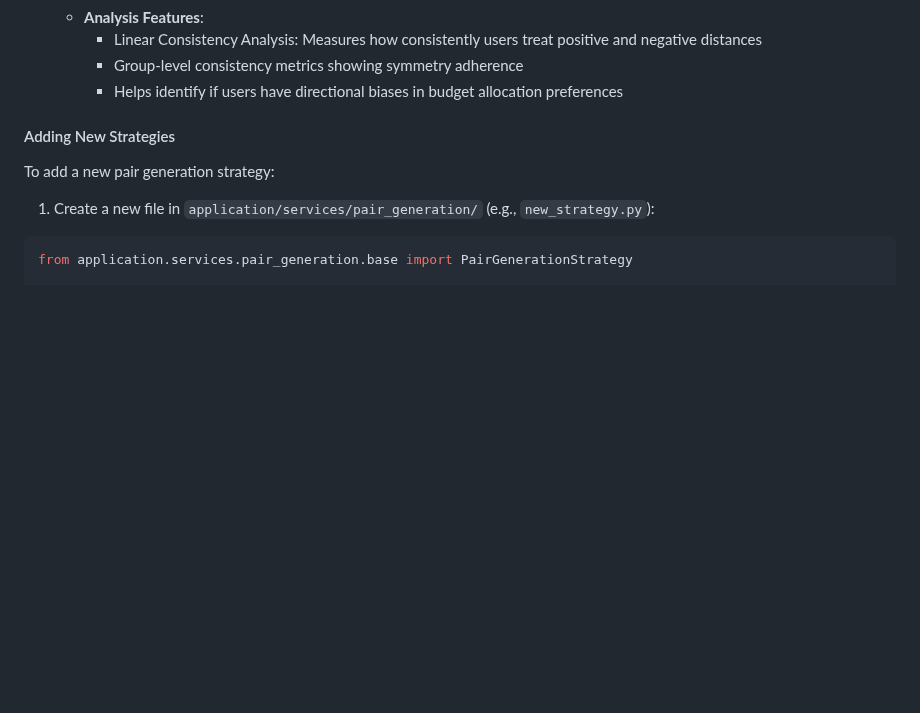
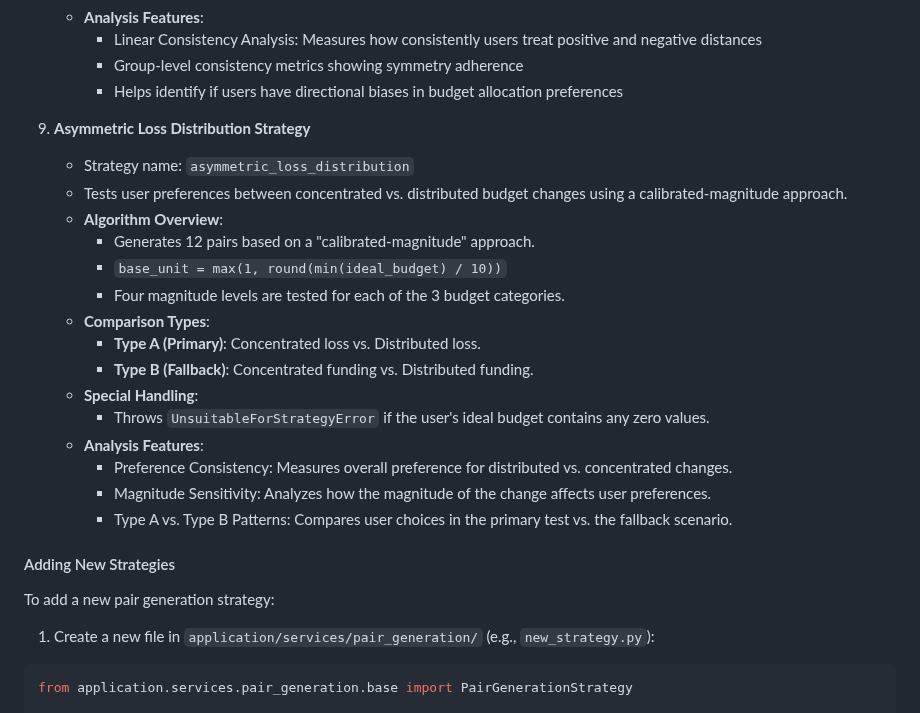
Before and after one commit to ariel-research/budget-survey, a Markdown page: README.md, the part around the change. Drawn GitHub-style; blank space fills up the shorter version.

```diff
--- a/README.md
+++ b/README.md
@@ -433,6 +433,24 @@ The application uses the Strategy pattern to support multiple pair generation al
      - Linear Consistency Analysis: Measures how consistently users treat positive and negative distances
      - Group-level consistency metrics showing symmetry adherence
      - Helps identify if users have directional biases in budget allocation preferences
+
+9. **Asymmetric Loss Distribution Strategy**
+   - Strategy name: `asymmetric_loss_distribution`
+   - Tests user preferences between concentrated vs. distributed budget changes using a calibrated-magnitude approach.
+   - **Algorithm Overview**:
+     - Generates 12 pairs based on a "calibrated-magnitude" approach.
+     - `base_unit = max(1, round(min(ideal_budget) / 10))`
+     - Four magnitude levels are tested for each of the 3 budget categories.
+   - **Comparison Types**:
+     - **Type A (Primary)**: Concentrated loss vs. Distributed loss.
+     - **Type B (Fallback)**: Concentrated funding vs. Distributed funding.
+   - **Special Handling**:
+     - Throws `UnsuitableForStrategyError` if the user's ideal budget contains any zero values.
+   - **Analysis Features**:
+     - Preference Consistency: Measures overall preference for distributed vs. concentrated changes.
+     - Magnitude Sensitivity: Analyzes how the magnitude of the change affects user preferences.
+     - Type A vs. Type B Patterns: Compares user choices in the primary test vs. the fallback scenario.
+
 
 #### Adding New Strategies
 
```
